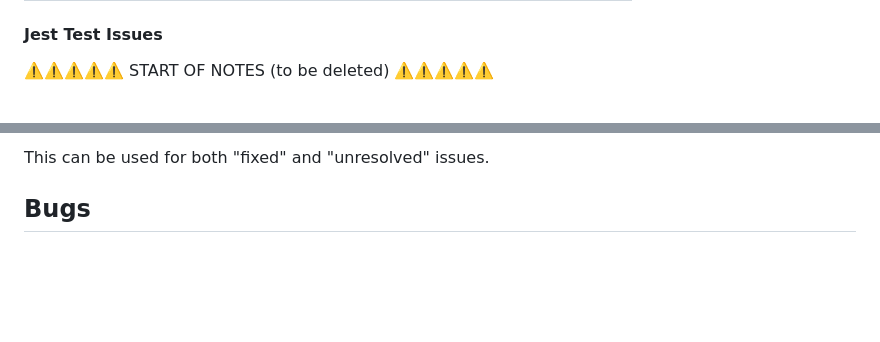
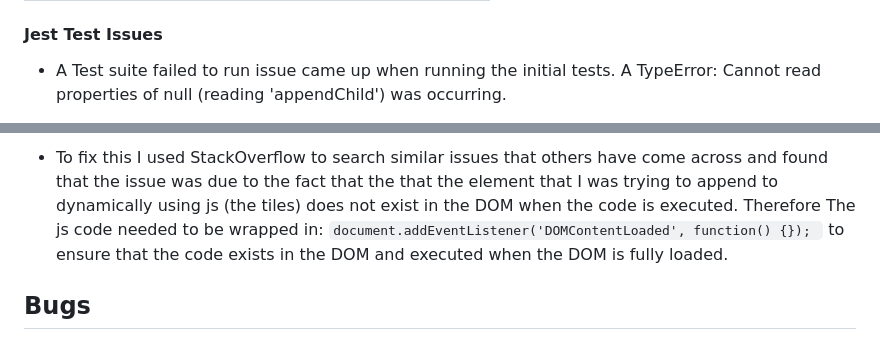
Before and after one commit to D3lyth/milestone_project2, a Markdown page: TESTING.md, 2 parts joined by grey strips. Drawn GitHub-style; blank space fills up the shorter version.

Commit message:
Add jest testing issues

````diff
--- a/TESTING.md
+++ b/TESTING.md
@@ -170,5 +169,5 @@ Below are the results from the tests that I've written for this application:
 
 #### Jest Test Issues
 
-⚠️⚠️⚠️⚠️⚠️ START OF NOTES (to be deleted) ⚠️⚠️⚠️⚠️⚠️
+- A Test suite failed to run issue came up when running the initial tests. A TypeError: Cannot read properties of null (reading 'appendChild') was occurring.
 
@@ -177,5 +175,7 @@ Remember to include screenshots (where possible), and a solution to the issue (i
 
-This can be used for both "fixed" and "unresolved" issues.
+  -  To fix this I used StackOverflow to search similar issues that others have come across and found that the issue was due to the fact that the that the element that I was trying to append to dynamically using js (the tiles) does not exist in the DOM when the code is executed. Therefore The js code needed to be wrapped in:
+  ```document.addEventListener('DOMContentLoaded', function() {}); ```
+  to ensure that the code exists in the DOM and executed when the DOM is fully loaded.
 
 ## Bugs
 
````
Also changed, not shown: other parts of TESTING.md (+2 -4 lines).
